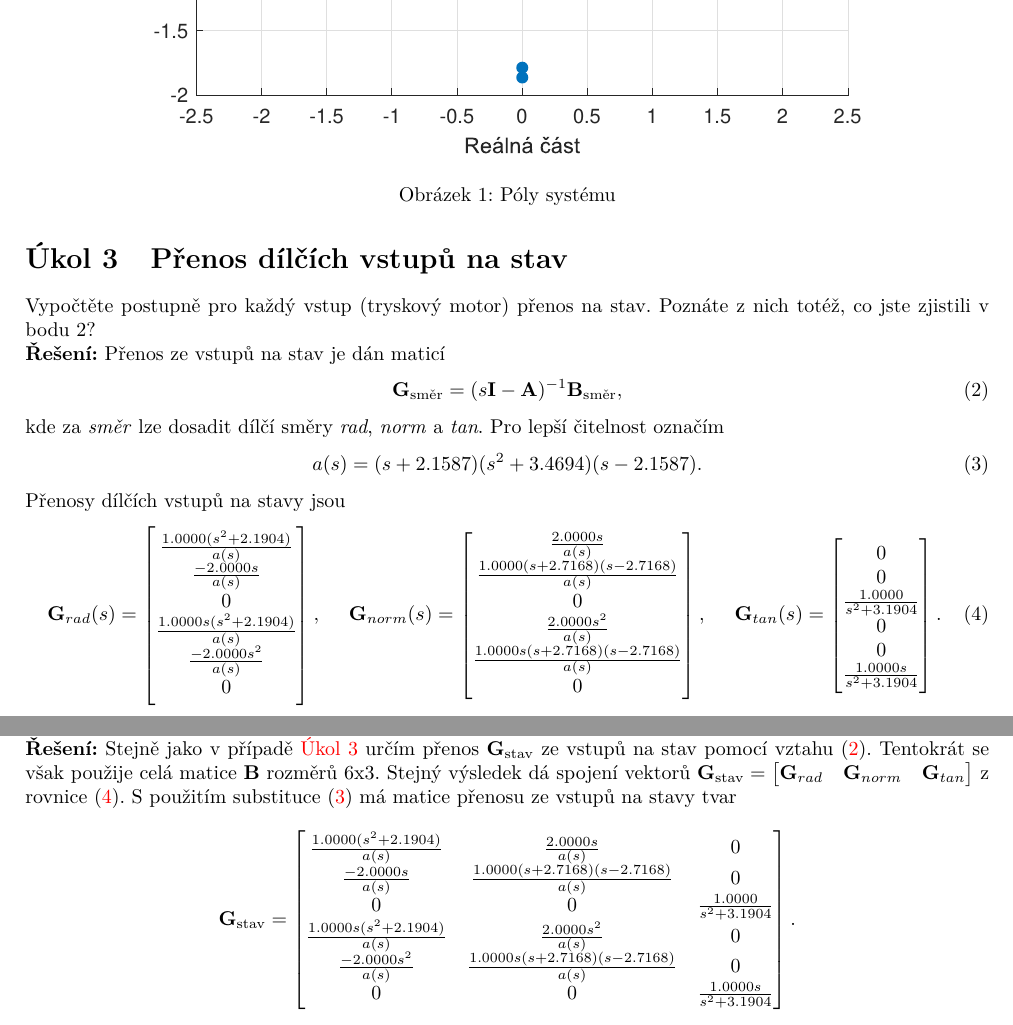
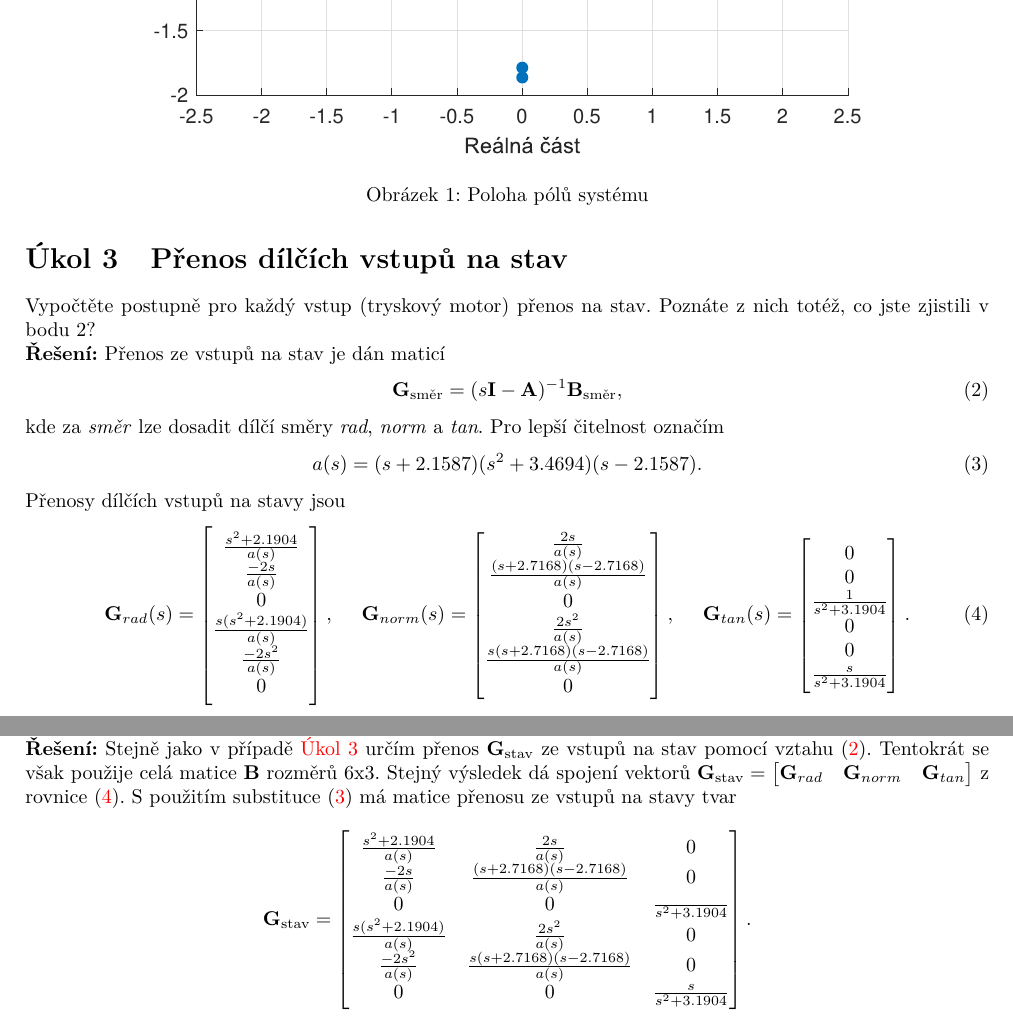
Before and after one commit to vmichal/ARI, a LaTeX problem sheet (homework/riditelnost/ARI_HW2_michavo3.tex): two parts of pages 2 and 3 of 3, joined at a grey line, cut so that both start at the same text. Compiled offline with pdfLaTeX.

Commit message:
Simplify expressions in matrices - remove redundant parentheses etc

```diff
--- a/homework/riditelnost/ARI_HW2_michavo3.tex
+++ b/homework/riditelnost/ARI_HW2_michavo3.tex
@@ -143,7 +143,7 @@ Stabilitu vyšetřím pomocí vlastních čísel matice systému.
 \begin{figure}[hbtp]
 	\centering
 	\includegraphics{vlastni_cisla.eps}
-	\caption{Póly systému}
+	\caption{Poloha pólů systému}
 	\label{fig:vlastni_cisla}
 \end{figure}
 Protože $\Re(2.1587) > 0$, je alespoň jedno vlastní číslo - a tedy pól systému - v pravé polorovině $s$ a systém stabilní není.
@@ -192,31 +192,31 @@ Přenosy dílčích vstupů na stavy jsou
 	\label{eq:prenosy}
 	\mathbf{G}_\rad(s) = \begin{bmatrix}
 
-		\frac{1.0000(s^2+2.1904)     }{a(s)}          \\
-		\frac{-2.0000s        }{a(s)}                   \\
+		\frac{s^2+2.1904     }{a(s)}          \\
+		\frac{-2s        }{a(s)}                   \\
 		0                                    \\
-		\frac{1.0000s(s^2+2.1904)}{a(s)}              \\
-		\frac{-2.0000s^2}{a(s)}                         \\
+		\frac{s(s^2+2.1904)}{a(s)}              \\
+		\frac{-2s^2}{a(s)}                         \\
 		0
 	\end{bmatrix}, ~~~~
 		\mathbf{G}_\norm(s) =
 		\begin{bmatrix}
 
-			\frac{2.0000s}{a(s)}                                               \\
-			\frac{1.0000(s+2.7168)(s-2.7168) }{a(s)}                \\
+			\frac{2s}{a(s)}                                               \\
+			\frac{(s+2.7168)(s-2.7168) }{a(s)}                \\
 			0                                        \\
-			\frac{2.0000s^2                  }{a(s)}           \\
-			\frac{1.0000s(s+2.7168)(s-2.7168)}{a(s)}             \\
+			\frac{2s^2                  }{a(s)}           \\
+			\frac{s(s+2.7168)(s-2.7168)}{a(s)}             \\
 			0
 		\end{bmatrix}, ~~~~
 		\mathbf{G}_\tan(s) = \begin{bmatrix}
 
 			0                              \\
 			0                             \\
-			\frac{1.0000}{s^2+3.1904}     \\
+			\frac{1}{s^2+3.1904}     \\
 			0                              \\
 			0                               \\
-			\frac{1.0000s}{s^2+3.1904}
+			\frac{s}{s^2+3.1904}
 		\end{bmatrix}.
 \end{equation}
 Každý z přenosů $\mathbf{G}_\rad(s)$, $\mathbf{G}_\norm(s)$ a $\mathbf{G}_\tan(s)$ obsahuje nulové prvky a není proto schopen ovlivnit
@@ -246,12 +246,12 @@ Tentokrát se však použije celá matice $\mathbf{B}$ rozměrů 6x3. Stejný v
 S použitím substituce \eqref{eq:subs} má matice přenosu ze vstupů na stavy tvar
 \begin{equation*}
 	\mathbf{G}_\text{stav} = \begin{bmatrix}
-	\frac{1.0000(s^2+2.1904)     }{a(s)} 	&\frac{2.0000s}{a(s)}                     & 0                             \\
-	\frac{-2.0000s        }{a(s)}        	&\frac{1.0000(s+2.7168)(s-2.7168) }{a(s)} & 0                             \\
-	0                                    	&0                                        & \frac{1.0000}{s^2+3.1904}     \\
-	\frac{1.0000s(s^2+2.1904)}{a(s)}     	&\frac{2.0000s^2                  }{a(s)} & 0                             \\
-	\frac{-2.0000s^2}{a(s)}              	&\frac{1.0000s(s+2.7168)(s-2.7168)}{a(s)} & 0                             \\
-	0                                    	&0                                        & \frac{1.0000s}{s^2+3.1904}
+	\frac{s^2+2.1904     }{a(s)} 	&\frac{2s}{a(s)}                     & 0                             \\
+	\frac{-2s        }{a(s)}        	&\frac{(s+2.7168)(s-2.7168) }{a(s)} & 0                             \\
+	0                                    	&0                                        & \frac{}{s^2+3.1904}     \\
+	\frac{s(s^2+2.1904)}{a(s)}     	&\frac{2s^2                  }{a(s)} & 0                             \\
+	\frac{-2s^2}{a(s)}              	&\frac{s(s+2.7168)(s-2.7168)}{a(s)} & 0                             \\
+	0                                    	&0                                        & \frac{s}{s^2+3.1904}
 	\end{bmatrix}.
 \end{equation*}
 
```
Also changed, not shown: homework/riditelnost/ARI_HW2_michavo3.tex (2 more changed lines).
